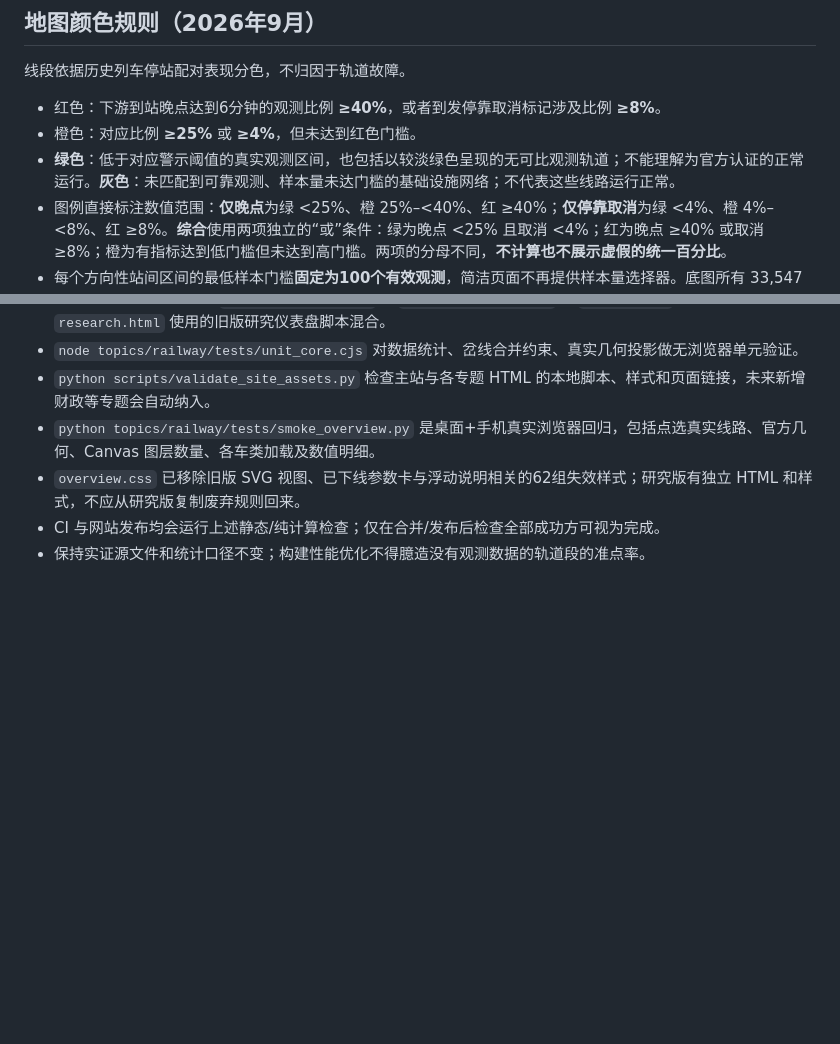
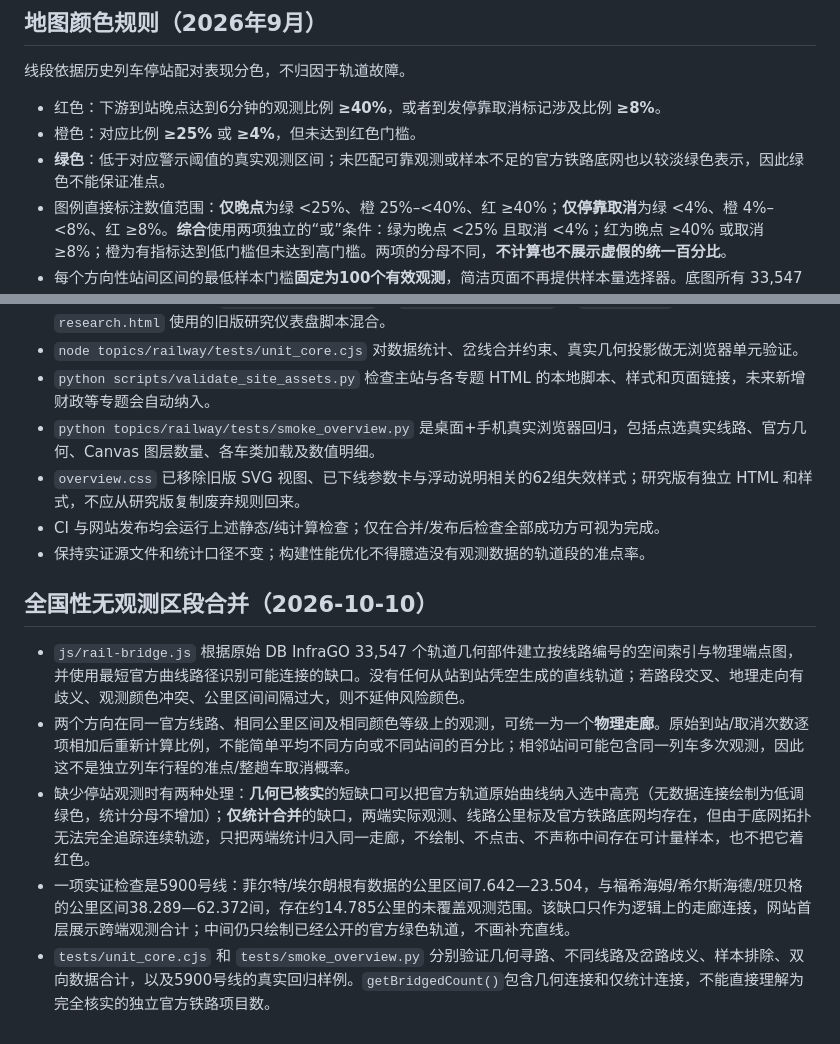
Before and after one commit to 1959124923wyz-sys/German-Map, a Markdown page: topics/railway/README.md, 2 parts joined by grey strips. Rendered like a GitHub page; blank space fills up the shorter version.

Commit message:
docs(07): distinguish verified geometry bridges from statistical-only corridor pooling

```diff
--- a/topics/railway/README.md
+++ b/topics/railway/README.md
@@ -19,7 +19,7 @@
 
 - 红色：下游到站晚点达到6分钟的观测比例 **≥40%**，或者到发停靠取消标记涉及比例 **≥8%**。
 - 橙色：对应比例 **≥25%** 或 **≥4%**，但未达到红色门槛。
-- **绿色**：低于对应警示阈值的真实观测区间，也包括以较淡绿色呈现的无可比观测轨道；不能理解为官方认证的正常运行。**灰色**：未匹配到可靠观测、样本量未达门槛的基础设施网络；不代表这些线路运行正常。
+- **绿色**：低于对应警示阈值的真实观测区间；未匹配可靠观测或样本不足的官方铁路底网也以较淡绿色表示，因此绿色不能保证准点。
 - 图例直接标注数值范围：**仅晚点**为绿 <25%、橙 25%–<40%、红 ≥40%；**仅停靠取消**为绿 <4%、橙 4%–<8%、红 ≥8%。**综合**使用两项独立的“或”条件：绿为晚点 <25% 且取消 <4%；红为晚点 ≥40% 或取消 ≥8%；橙为有指标达到低门槛但未达到高门槛。两项的分母不同，**不计算也不展示虚假的统一百分比**。
 - 每个方向性站间区间的最低样本门槛**固定为100个有效观测**，简洁页面不再提供样本量选择器。底图所有 33,547 个官方轨道几何部件（包括无运行匹配数据的路段）以较淡的绿色完整绘制，确保站间没有观测数据时铁路线仍按**原始官方曲线**可见。绿／橙／红线仅覆盖各类已匹配且样本足够的停站观测几何；不推测无数据的绿色底线的晚点率，不用连接两端点的**臆造直线**补缺。细节按 EPSG:3857 和 OSM 保持坐标一致，缩放时仅跳过显示面积小于像素阈值的中间顶点，原始几何从不改动。
 
@@ -50,3 +50,12 @@
 - `overview.css` 已移除旧版 SVG 视图、已下线参数卡与浮动说明相关的62组失效样式；研究版有独立 HTML 和样式，不应从研究版复制废弃规则回来。
 - CI 与网站发布均会运行上述静态/纯计算检查；仅在合并/发布后检查全部成功方可视为完成。
 - 保持实证源文件和统计口径不变；构建性能优化不得臆造没有观测数据的轨道段的准点率。
+
+
+## 全国性无观测区段合并（2026-10-10）
+
+- `js/rail-bridge.js` 根据原始 DB InfraGO 33,547 个轨道几何部件建立按线路编号的空间索引与物理端点图，并使用最短官方曲线路径识别可能连接的缺口。没有任何从站到站凭空生成的直线轨道；若路段交叉、地理走向有歧义、观测颜色冲突、公里区间间隔过大，则不延伸风险颜色。
+- 两个方向在同一官方线路、相同公里区间及相同颜色等级上的观测，可统一为一个**物理走廊**。原始到站/取消次数逐项相加后重新计算比例，不能简单平均不同方向或不同站间的百分比；相邻站间可能包含同一列车多次观测，因此这不是独立列车行程的准点/整趟车取消概率。
+- 缺少停站观测时有两种处理：**几何已核实**的短缺口可以把官方轨道原始曲线纳入选中高亮（无数据连接绘制为低调绿色，统计分母不增加）；**仅统计合并**的缺口，两端实际观测、线路公里标及官方铁路底网均存在，但由于底网拓扑无法完全追踪连续轨迹，只把两端统计归入同一走廊，不绘制、不点击、不声称中间存在可计量样本，也不把它着红色。
+- 一项实证检查是5900号线：菲尔特/埃尔朗根有数据的公里区间7.642—23.504，与福希海姆/希尔斯海德/班贝格的公里区间38.289—62.372间，存在约14.785公里的未覆盖观测范围。该缺口只作为逻辑上的走廊连接，网站首层展示跨端观测合计；中间仍只绘制已经公开的官方绿色轨道，不画补充直线。
+- `tests/unit_core.cjs` 和 `tests/smoke_overview.py` 分别验证几何寻路、不同线路及岔路歧义、样本排除、双向数据合计，以及5900号线的真实回归样例。`getBridgedCount()`包含几何连接和仅统计连接，不能直接理解为完全核实的独立官方铁路项目数。
```
